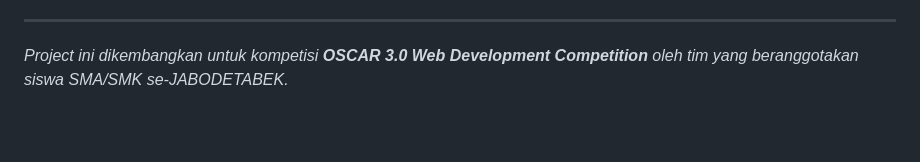
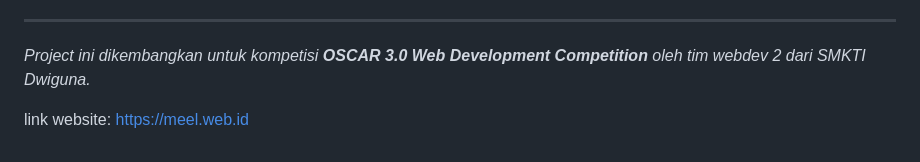
Before and after one commit to mifada2543/FlacTopus, a Markdown page: README.md, the part around the change. GitHub-like rendering; blank space fills up the shorter version.

Commit message:
Revise project details and include website link
Updated project description and added website link.

```diff
--- a/README.md
+++ b/README.md
@@ -643,4 +643,6 @@ php db/migration.php
 
 ---
 
-*Project ini dikembangkan untuk kompetisi **OSCAR 3.0 Web Development Competition** oleh tim yang beranggotakan siswa SMA/SMK se-JABODETABEK.*
+*Project ini dikembangkan untuk kompetisi **OSCAR 3.0 Web Development Competition** oleh tim webdev 2 dari SMKTI Dwiguna.*
+
+link website: https://meel.web.id
```
